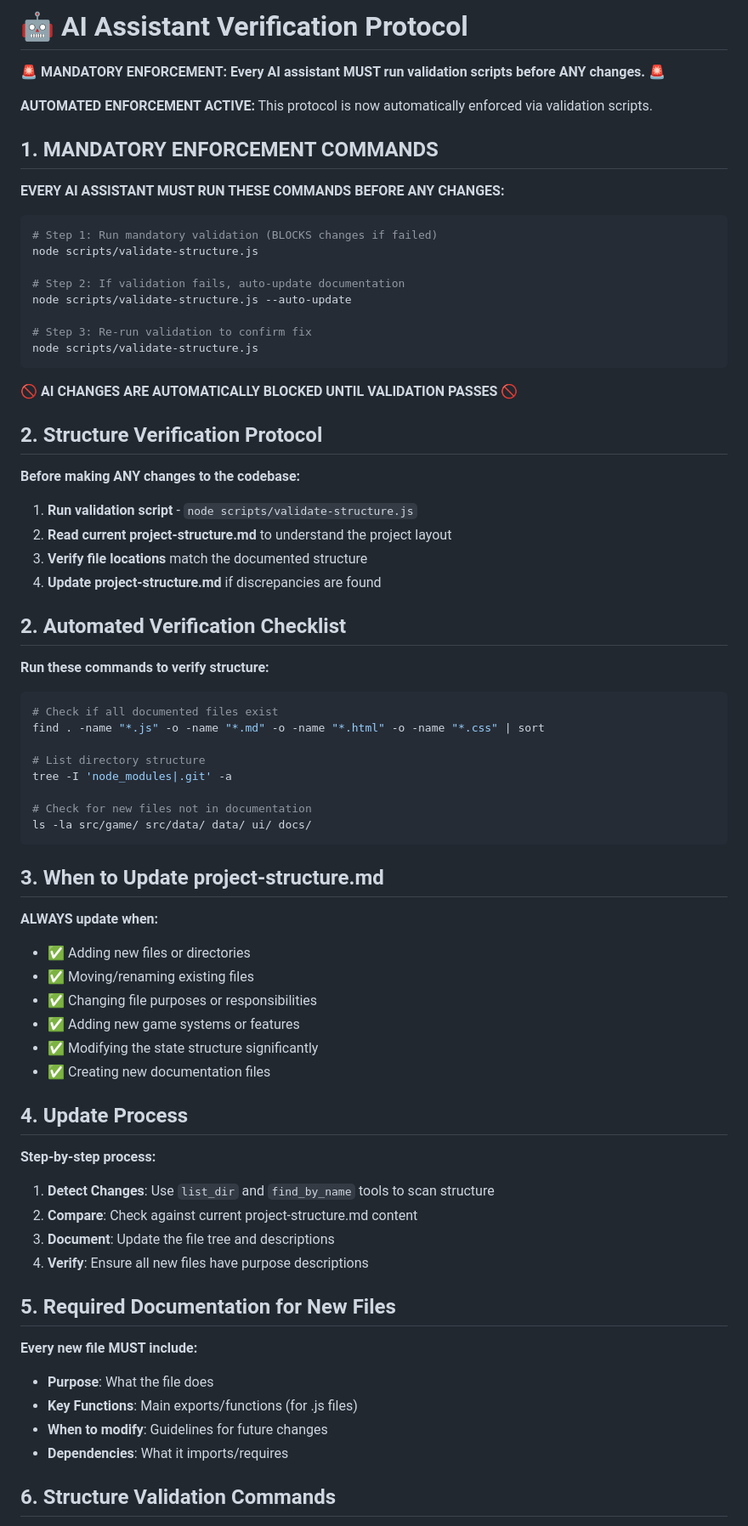
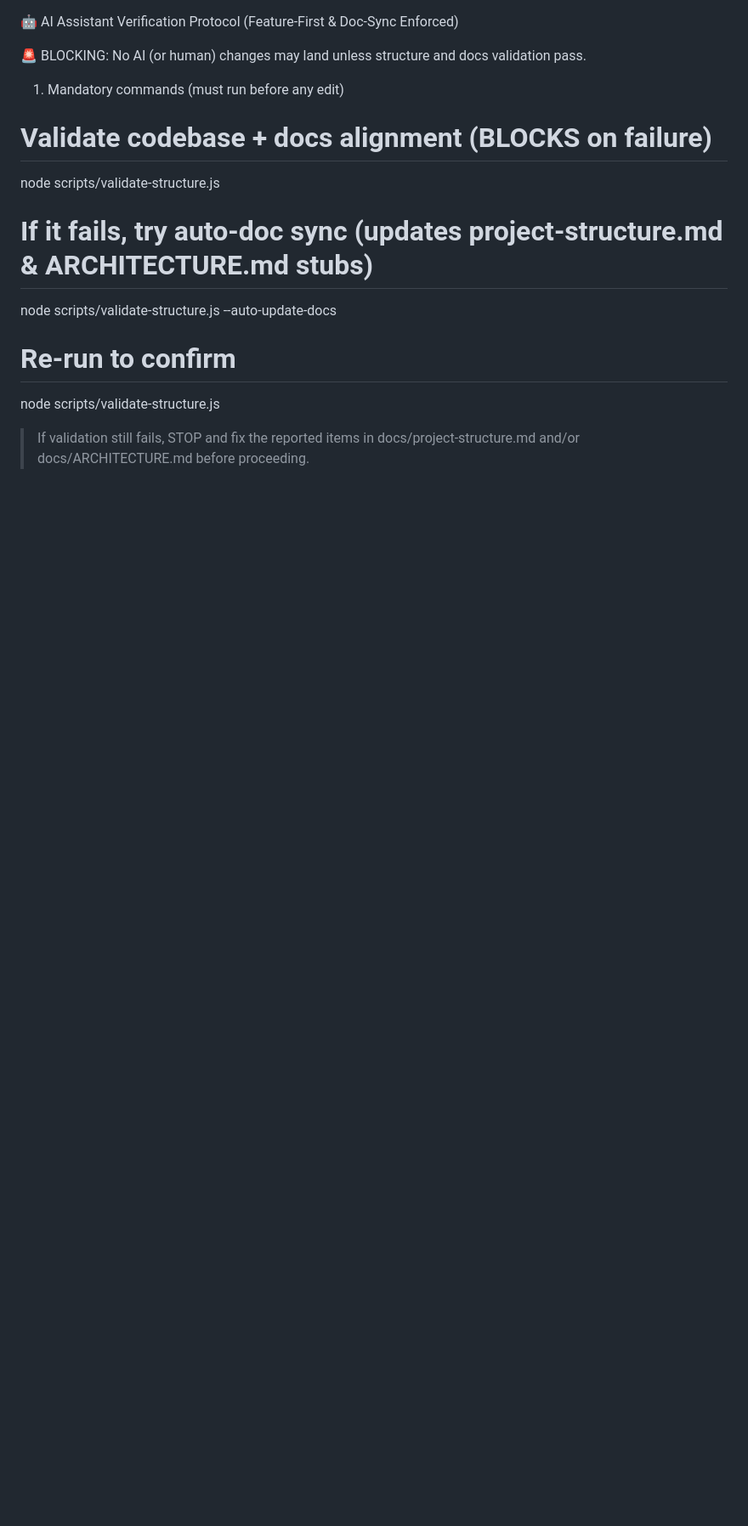
Before and after one commit to recalledz/way-of-ascension, a Markdown page: docs/ai-verification-protocol.md, the part around the change printed below. Shown: that part at 85% size. GitHub-like rendering; blank space fills up the shorter version.

````diff
--- a/docs/ai-verification-protocol.md
+++ b/docs/ai-verification-protocol.md
@@ -1,76 +1,20 @@
-# 🤖 AI Assistant Verification Protocol
 
-**🚨 MANDATORY ENFORCEMENT: Every AI assistant MUST run validation scripts before ANY changes. 🚨**
+🤖 AI Assistant Verification Protocol (Feature-First & Doc-Sync Enforced)
 
-**AUTOMATED ENFORCEMENT ACTIVE:** This protocol is now automatically enforced via validation scripts.
+🚨 BLOCKING: No AI (or human) changes may land unless structure and docs validation pass.
 
-## 1. MANDATORY ENFORCEMENT COMMANDS
+1) Mandatory commands (must run before any edit)
 
-**EVERY AI ASSISTANT MUST RUN THESE COMMANDS BEFORE ANY CHANGES:**
-
-```bash
-# Step 1: Run mandatory validation (BLOCKS changes if failed)
+# Validate codebase + docs alignment (BLOCKS on failure)
 node scripts/validate-structure.js
 
-# Step 2: If validation fails, auto-update documentation
-node scripts/validate-structure.js --auto-update
+# If it fails, try auto-doc sync (updates project-structure.md & ARCHITECTURE.md stubs)
+node scripts/validate-structure.js --auto-update-docs
 
-# Step 3: Re-run validation to confirm fix
+# Re-run to confirm
 node scripts/validate-structure.js
-```
 
-**🚫 AI CHANGES ARE AUTOMATICALLY BLOCKED UNTIL VALIDATION PASSES 🚫**
+> If validation still fails, STOP and fix the reported items in docs/project-structure.md and/or docs/ARCHITECTURE.md before proceeding.
 
-## 2. Structure Verification Protocol
 
-**Before making ANY changes to the codebase:**
 
-1. **Run validation script** - `node scripts/validate-structure.js`
-2. **Read current project-structure.md** to understand the project layout
-3. **Verify file locations** match the documented structure
-4. **Update project-structure.md** if discrepancies are found
-
-## 2. Automated Verification Checklist
-
-**Run these commands to verify structure:**
-
-```bash
-# Check if all documented files exist
-find . -name "*.js" -o -name "*.md" -o -name "*.html" -o -name "*.css" | sort
-
-# List directory structure
-tree -I 'node_modules|.git' -a
-
-# Check for new files not in documentation
-ls -la src/game/ src/data/ data/ ui/ docs/
-```
-
-## 3. When to Update project-structure.md
-
-**ALWAYS update when:**
-- ✅ Adding new files or directories
-- ✅ Moving/renaming existing files
-- ✅ Changing file purposes or responsibilities
-- ✅ Adding new game systems or features
-- ✅ Modifying the state structure significantly
-- ✅ Creating new documentation files
-
-## 4. Update Process
-
-**Step-by-step process:**
-
-1. **Detect Changes**: Use `list_dir` and `find_by_name` tools to scan structure
-2. **Compare**: Check against current project-structure.md content
-3. **Document**: Update the file tree and descriptions
-4. **Verify**: Ensure all new files have purpose descriptions
-
-## 5. Required Documentation for New Files
-
-**Every new file MUST include:**
-- **Purpose**: What the file does
-- **Key Functions**: Main exports/functions (for .js files)
-- **When to modify**: Guidelines for future changes
-- **Dependencies**: What it imports/requires
-
-## 6. Structure Validation Commands
-
````
Also changed, not shown: other parts of docs/ai-verification-protocol.md (+235 -225 lines).
